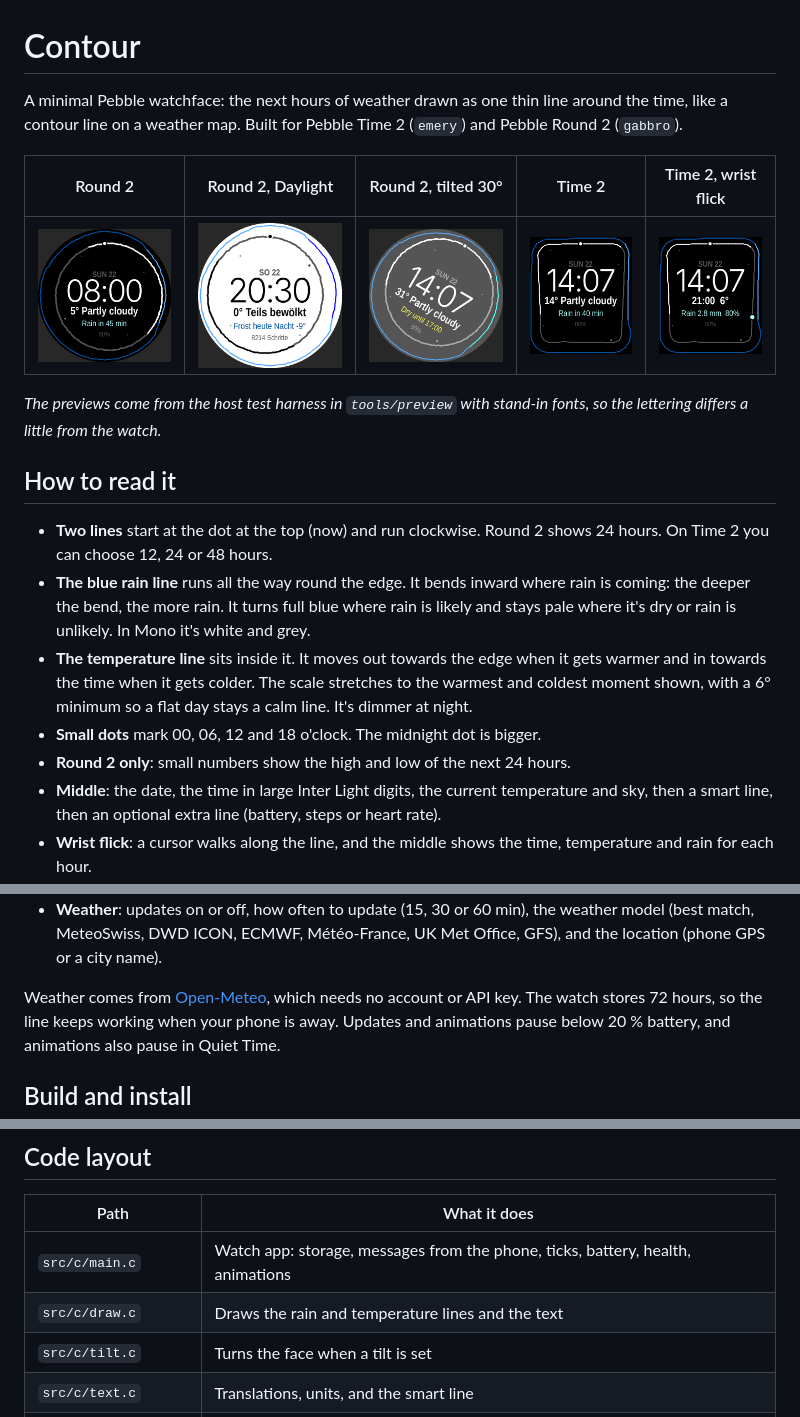
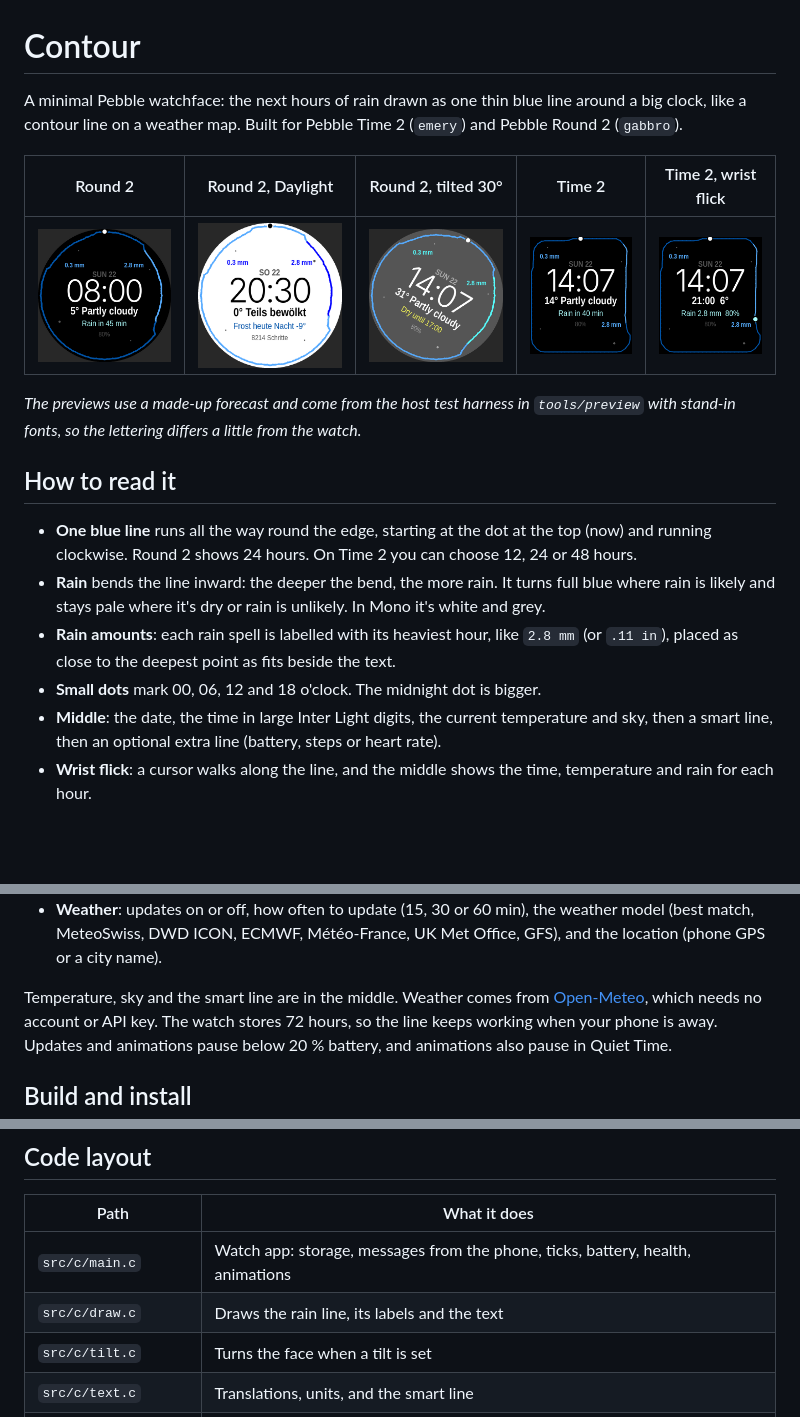
Before and after one commit to maurinkne-coder/minimal-weather-face, a Markdown page: README.md, 3 parts joined by grey strips. GitHub-like rendering; pictures changed too: docs/round-daylight.png, docs/round-midnight.png, docs/round-tilted.png; blank space fills up the shorter version.

Commit message:
Only the blue rain line, with the dot on it and rain amounts as labels
Co-Authored-By: Claude Opus 5.5 <noreply@anthropic.com>
Claude-Session: https://claude.ai/code/session_015HmYPjfyQ65s3v6ZviQxa9

```diff
--- a/README.md
+++ b/README.md
@@ -1,30 +1,28 @@
 # Contour
 
-A minimal Pebble watchface: the next hours of weather drawn as one thin line
-around the time, like a contour line on a weather map. Built for Pebble Time 2
+A minimal Pebble watchface: the next hours of rain drawn as one thin blue line
+around a big clock, like a contour line on a weather map. Built for Pebble Time 2
 (`emery`) and Pebble Round 2 (`gabbro`).
 
 | Round 2 | Round 2, Daylight | Round 2, tilted 30° | Time 2 | Time 2, wrist flick |
 |---|---|---|---|---|
 | ![](docs/round-midnight.png) | ![](docs/round-daylight.png) | ![](docs/round-tilted.png) | ![](docs/time2-midnight.png) | ![](docs/time2-flick.png) |
 
-_The previews come from the host test harness in `tools/preview` with stand-in
+_The previews use a made-up forecast and come from the host test harness in `tools/preview` with stand-in
 fonts, so the lettering differs a little from the watch._
 
 ## How to read it
 
-- **Two lines** start at the dot at the top (now) and run clockwise. Round 2
-  shows 24 hours. On Time 2 you can choose 12, 24 or 48 hours.
-- **The blue rain line** runs all the way round the edge. It bends inward where
-  rain is coming: the deeper the bend, the more rain. It turns full blue where
-  rain is likely and stays pale where it's dry or rain is unlikely. In Mono it's
-  white and grey.
-- **The temperature line** sits inside it. It moves out towards the edge when
-  it gets warmer and in towards the time when it gets colder. The scale
-  stretches to the warmest and coldest moment shown, with a 6° minimum so a flat
-  day stays a calm line. It's dimmer at night.
+- **One blue line** runs all the way round the edge, starting at the dot at the
+  top (now) and running clockwise. Round 2 shows 24 hours. On Time 2 you can
+  choose 12, 24 or 48 hours.
+- **Rain** bends the line inward: the deeper the bend, the more rain. It turns
+  full blue where rain is likely and stays pale where it's dry or rain is
+  unlikely. In Mono it's white and grey.
+- **Rain amounts**: each rain spell is labelled with its heaviest hour, like
+  `2.8 mm` (or `.11 in`), placed as close to the deepest point as fits beside
+  the text.
 - **Small dots** mark 00, 06, 12 and 18 o'clock. The midnight dot is bigger.
-- **Round 2 only**: small numbers show the high and low of the next 24 hours.
 - **Middle**: the date, the time in large Inter Light digits, the current temperature and sky, then a
   smart line, then an optional extra line (battery, steps or heart rate).
 - **Wrist flick**: a cursor walks along the line, and the middle shows the
@@ -55,7 +53,7 @@ All of these are set from the phone app:
   weather model (best match, MeteoSwiss, DWD ICON, ECMWF, Météo-France,
   UK Met Office, GFS), and the location (phone GPS or a city name).
 
-Weather comes from [Open-Meteo](https://open-meteo.com), which needs no
+Temperature, sky and the smart line are in the middle. Weather comes from [Open-Meteo](https://open-meteo.com), which needs no
 account or API key. The watch stores 72 hours, so the line keeps working when
 your phone is away. Updates and animations pause below 20 % battery, and
 animations also pause in Quiet Time.
@@ -81,7 +79,7 @@ which is why npm must be installed.
 | Path | What it does |
 |---|---|
 | `src/c/main.c` | Watch app: storage, messages from the phone, ticks, battery, health, animations |
-| `src/c/draw.c` | Draws the rain and temperature lines and the text |
+| `src/c/draw.c` | Draws the rain line, its labels and the text |
 | `src/c/tilt.c` | Turns the face when a tilt is set |
 | `src/c/text.c` | Translations, units, and the smart line |
 | `src/c/weather.c` | Small helpers for the stored forecast |
```
Also changed, not shown: 7 other files.
